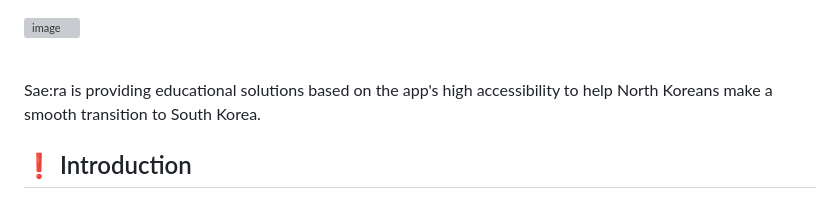
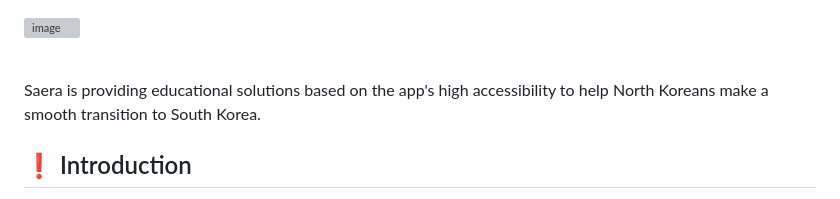
Before and after one commit to dsc-sookmyung/2023-YeonJeans-SolutionChallenge, a Markdown page: README.md, the part around the change. GitHub-like rendering; grey boxes are pictures that could not be loaded.

```diff
--- a/README.md
+++ b/README.md
@@ -2,7 +2,7 @@
 
 
 <br/>
-Sae:ra is providing educational solutions based on the app's high accessibility to help North Koreans make a smooth transition to South Korea.
+Saera is providing educational solutions based on the app's high accessibility to help North Koreans make a smooth transition to South Korea.
 
 ## ❗️  Introduction
 North and South Korea use the same writing system and have similar grammar, but they have developed linguistic differences over the years due to their different environments and societies where they lived for many years after the division. For North Koreans adjusting to life in South Korea, pronunciation and accent can be some of the most challenging differences, leading to discrimination. To bridge this gap, we created SAERA, an app that enables users to learn pronunciation and accent by providing word examples with standard pronunciation and tips on how to pronounce words and what to pay attention to when pronouncing words based on the differences between South and North Korean.
```
